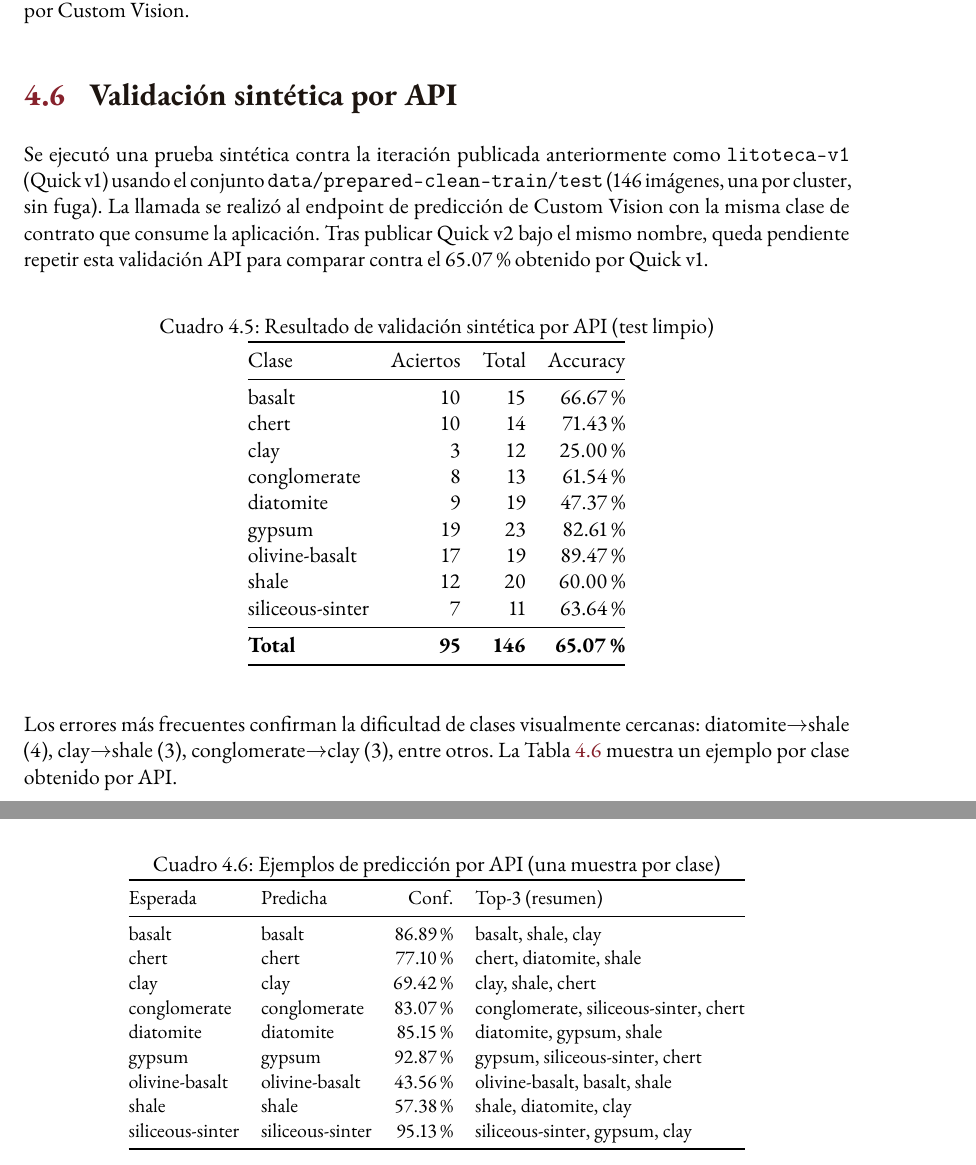
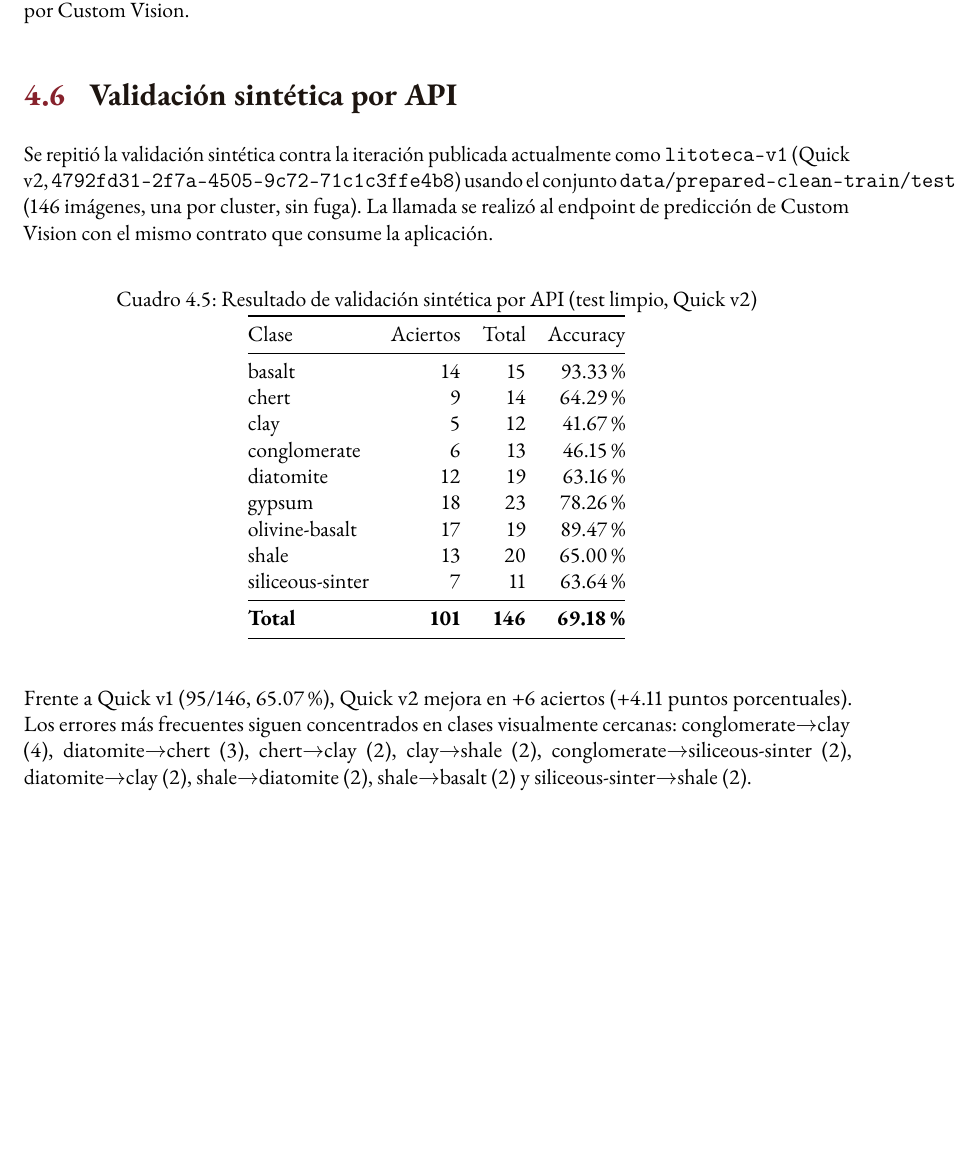
Before and after one commit to JheisonMB/litoteca, a LaTeX document (document/main.tex, which reads document/chapters/results.tex): two parts of pages 16 and 17 of 22 before the commit and part of page 16 of 21 after it, the two joined at a grey line, cut so that both start at the same text, the shorter picture padded with empty space. Compiled offline with pdfLaTeX.

Commit message:
docs: actualizar validación sintética de quick v2

```diff
--- a/document/chapters/results.tex
+++ b/document/chapters/results.tex
@@ -183,60 +183,39 @@ de las métricas nativas reportadas por Custom Vision.
 
 \section{Validación sintética por API}
 
-Se ejecutó una prueba sintética contra la iteración publicada anteriormente como
-\texttt{litoteca-v1} (Quick v1) usando el conjunto
-\texttt{data/prepared-clean-train/test} (146 imágenes, una por cluster, sin fuga).
-La llamada se realizó al endpoint de predicción de Custom Vision con la misma clase
-de contrato que consume la aplicación. Tras publicar Quick v2 bajo el mismo nombre,
-queda pendiente repetir esta validación API para comparar contra el 65.07\% obtenido
-por Quick v1.
+Se repitió la validación sintética contra la iteración publicada actualmente como
+\texttt{litoteca-v1} (Quick v2, \texttt{4792fd31-2f7a-4505-9c72-71c1c3ffe4b8}) usando
+el conjunto \texttt{data/prepared-clean-train/test} (146 imágenes, una por cluster,
+sin fuga). La llamada se realizó al endpoint de predicción de Custom Vision con el
+mismo contrato que consume la aplicación.
 
 \begin{table}[H]
   \centering
-  \caption{Resultado de validación sintética por API (test limpio)}
+  \caption{Resultado de validación sintética por API (test limpio, Quick v2)}
   \label{tab:api-test}
   \begin{tabular}{@{}lrrr@{}}
     \toprule
     Clase & Aciertos & Total & Accuracy \\
     \midrule
-    basalt & 10 & 15 & 66.67\% \\
-    chert & 10 & 14 & 71.43\% \\
-    clay & 3 & 12 & 25.00\% \\
-    conglomerate & 8 & 13 & 61.54\% \\
-    diatomite & 9 & 19 & 47.37\% \\
-    gypsum & 19 & 23 & 82.61\% \\
+    basalt & 14 & 15 & 93.33\% \\
+    chert & 9 & 14 & 64.29\% \\
+    clay & 5 & 12 & 41.67\% \\
+    conglomerate & 6 & 13 & 46.15\% \\
+    diatomite & 12 & 19 & 63.16\% \\
+    gypsum & 18 & 23 & 78.26\% \\
     olivine-basalt & 17 & 19 & 89.47\% \\
-    shale & 12 & 20 & 60.00\% \\
+    shale & 13 & 20 & 65.00\% \\
     siliceous-sinter & 7 & 11 & 63.64\% \\
     \midrule
-    \textbf{Total} & \textbf{95} & \textbf{146} & \textbf{65.07\%} \\
+    \textbf{Total} & \textbf{101} & \textbf{146} & \textbf{69.18\%} \\
     \bottomrule
   \end{tabular}
 \end{table}
 
-Los errores más frecuentes confirman la dificultad de clases visualmente cercanas:
-diatomite$\rightarrow$shale (4), clay$\rightarrow$shale (3),
-conglomerate$\rightarrow$clay (3), entre otros. La Tabla~\ref{tab:api-ejemplos}
-muestra un ejemplo por clase obtenido por API.
-
-\begin{table}[H]
-  \centering
-  \caption{Ejemplos de predicción por API (una muestra por clase)}
-  \label{tab:api-ejemplos}
-  \small
-  \begin{tabular}{@{}llrl@{}}
-    \toprule
-    Esperada & Predicha & Conf. & Top-3 (resumen) \\
-    \midrule
-    basalt & basalt & 86.89\% & basalt, shale, clay \\
-    chert & chert & 77.10\% & chert, diatomite, shale \\
-    clay & clay & 69.42\% & clay, shale, chert \\
-    conglomerate & conglomerate & 83.07\% & conglomerate, siliceous-sinter, chert \\
-    diatomite & diatomite & 85.15\% & diatomite, gypsum, shale \\
-    gypsum & gypsum & 92.87\% & gypsum, siliceous-sinter, chert \\
-    olivine-basalt & olivine-basalt & 43.56\% & olivine-basalt, basalt, shale \\
-    shale & shale & 57.38\% & shale, diatomite, clay \\
-    siliceous-sinter & siliceous-sinter & 95.13\% & siliceous-sinter, gypsum, clay \\
-    \bottomrule
-  \end{tabular}
-\end{table}
+Frente a Quick v1 (95/146, 65.07\%), Quick v2 mejora en +6 aciertos (+4.11 puntos
+porcentuales). Los errores más frecuentes siguen concentrados en clases visualmente
+cercanas: conglomerate$\rightarrow$clay (4), diatomite$\rightarrow$chert (3),
+chert$\rightarrow$clay (2), clay$\rightarrow$shale (2),
+conglomerate$\rightarrow$siliceous-sinter (2), diatomite$\rightarrow$clay (2),
+shale$\rightarrow$diatomite (2), shale$\rightarrow$basalt (2) y
+siliceous-sinter$\rightarrow$shale (2).
```
